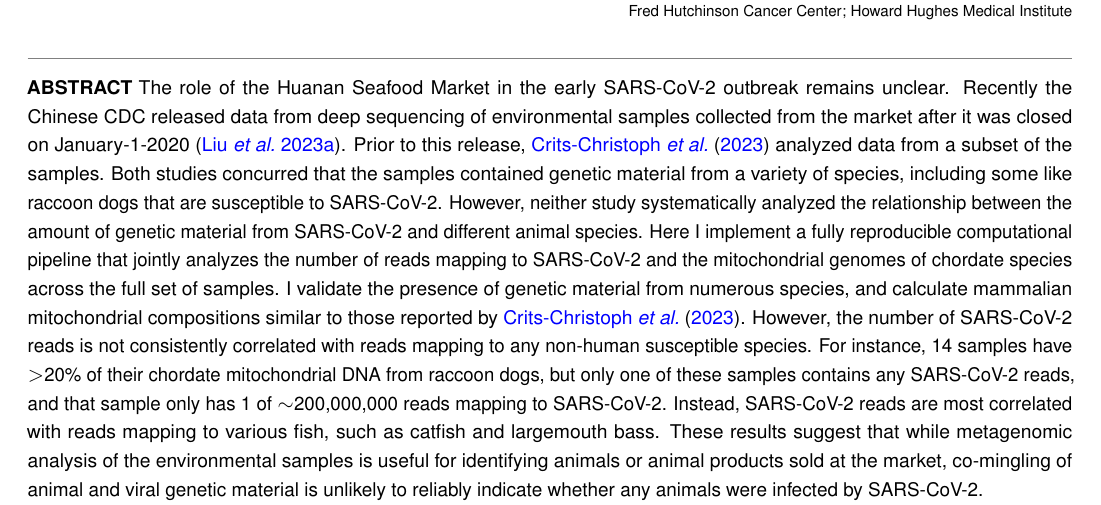
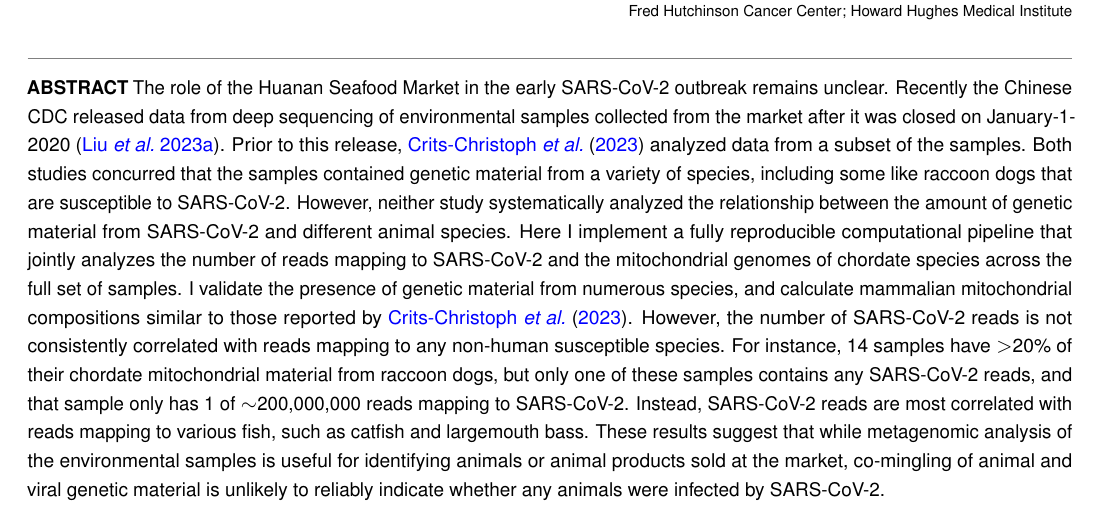
Before and after one commit to jbloom/Huanan_market_samples, a LaTeX document (paper/paper.tex): part of page 1 of 13, cut so that both start at the same text. Compiled offline with pdfLaTeX.

Commit message:
tweak abstract

```diff
--- a/paper/paper.tex
+++ b/paper/paper.tex
@@ -50,7 +50,7 @@ However, neither study systematically analyzed the relationship between the amou
 Here I implement a fully reproducible computational pipeline that jointly analyzes the number of reads mapping to SARS-CoV-2 and the mitochondrial genomes of chordate species across the full set of samples.
 I validate the presence of genetic material from numerous species, and calculate mammalian mitochondrial compositions similar to those reported by \citet{crits2023genetic}.
 However, the number of SARS-CoV-2 reads is not consistently correlated with reads mapping to any non-human susceptible species.
-For instance, 14 samples have $>$20\% of their chordate mitochondrial DNA from raccoon dogs, but only one of these samples contains any SARS-CoV-2 reads, and that sample only has 1 of $\sim$200,000,000 reads mapping to SARS-CoV-2.
+For instance, 14 samples have $>$20\% of their chordate mitochondrial material from raccoon dogs, but only one of these samples contains any SARS-CoV-2 reads, and that sample only has 1 of $\sim$200,000,000 reads mapping to SARS-CoV-2.
 Instead, SARS-CoV-2 reads are most correlated with reads mapping to various fish, such as catfish and largemouth bass.
 These results suggest that while metagenomic analysis of the environmental samples is useful for identifying animals or animal products sold at the market, co-mingling of animal and viral genetic material is unlikely to reliably indicate whether any animals were infected by SARS-CoV-2.
 \end{abstract}
```
